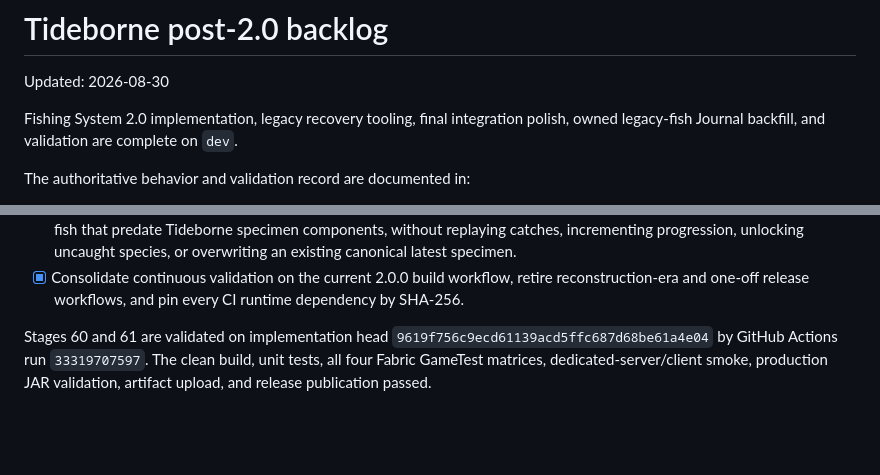
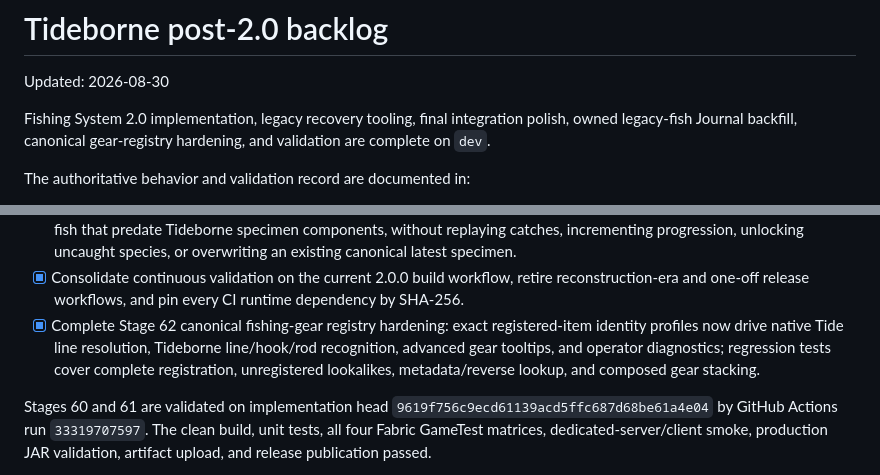
Before and after one commit to RedsLovesGames/TIDEBORNE, a Markdown page: docs/TODO.md, 2 parts joined by grey strips. Rendered like a GitHub page; blank space fills up the shorter version.

Commit message:
docs: mark Stage 62 gear registry complete

```diff
--- a/docs/TODO.md
+++ b/docs/TODO.md
@@ -2,7 +2,7 @@
 
 Updated: 2026-08-30
 
-Fishing System 2.0 implementation, legacy recovery tooling, final integration polish, owned legacy-fish Journal backfill, and validation are complete on `dev`.
+Fishing System 2.0 implementation, legacy recovery tooling, final integration polish, owned legacy-fish Journal backfill, canonical gear-registry hardening, and validation are complete on `dev`.
 
 The authoritative behavior and validation record are documented in:
 
@@ -42,6 +42,10 @@ The authoritative behavior and validation record are documented in:
 - [x] Consolidate continuous validation on the current 2.0.0 build workflow, retire
   reconstruction-era and one-off release workflows, and pin every CI runtime dependency by
   SHA-256.
+- [x] Complete Stage 62 canonical fishing-gear registry hardening: exact registered-item identity
+  profiles now drive native Tide line resolution, Tideborne line/hook/rod recognition, advanced
+  gear tooltips, and operator diagnostics; regression tests cover complete registration,
+  unregistered lookalikes, metadata/reverse lookup, and composed gear stacking.
 
 Stages 60 and 61 are validated on implementation head
 `9619f756c9ecd61139acd5ffc687d68be61a4e04` by GitHub Actions run `33319707597`.
```
